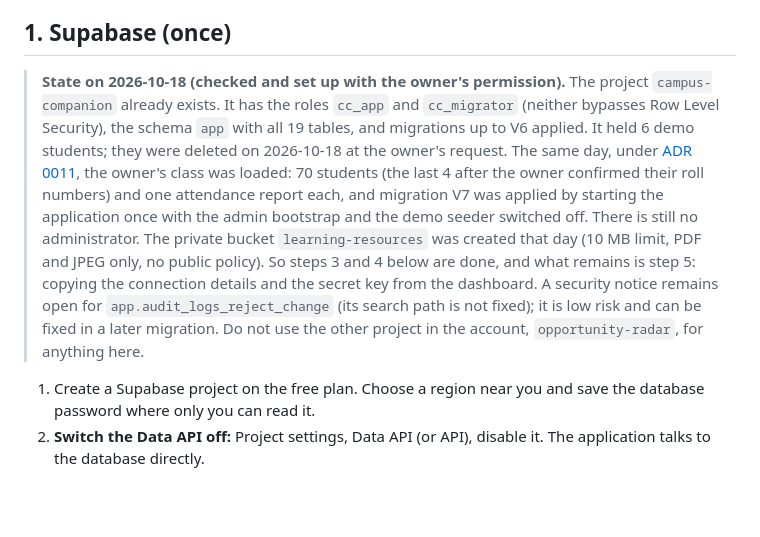
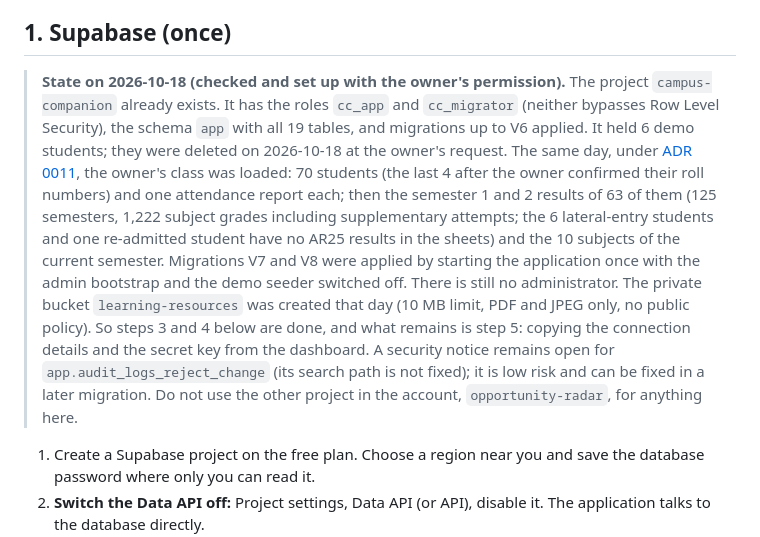
Before and after one commit to Laxmansirvi05/student-management-system, a Markdown page: docs/23-deploying-on-render.md, the part around the change. GitHub-like rendering; blank space fills up the shorter version.

Commit message:
docs: hosted database state after loading semester results (counts only)
Co-Authored-By: Claude Opus 5.5 <noreply@anthropic.com>

```diff
--- a/docs/23-deploying-on-render.md
+++ b/docs/23-deploying-on-render.md
@@ -10,7 +10,7 @@ How to put the application on the internet with Render's free web service and a
 
 ## 1. Supabase (once)
 
-> **State on 2026-10-18 (checked and set up with the owner's permission).** The project `campus-companion` already exists. It has the roles `cc_app` and `cc_migrator` (neither bypasses Row Level Security), the schema `app` with all 19 tables, and migrations up to V6 applied. It held 6 demo students; they were deleted on 2026-10-18 at the owner's request. The same day, under [ADR 0011](decisions/0011-real-student-data-for-the-demonstration.md), the owner's class was loaded: 70 students (the last 4 after the owner confirmed their roll numbers) and one attendance report each, and migration V7 was applied by starting the application once with the admin bootstrap and the demo seeder switched off. There is still no administrator. The private bucket `learning-resources` was created that day (10 MB limit, PDF and JPEG only, no public policy). So steps 3 and 4 below are done, and what remains is step 5: copying the connection details and the secret key from the dashboard. A security notice remains open for `app.audit_logs_reject_change` (its search path is not fixed); it is low risk and can be fixed in a later migration. Do not use the other project in the account, `opportunity-radar`, for anything here.
+> **State on 2026-10-18 (checked and set up with the owner's permission).** The project `campus-companion` already exists. It has the roles `cc_app` and `cc_migrator` (neither bypasses Row Level Security), the schema `app` with all 19 tables, and migrations up to V6 applied. It held 6 demo students; they were deleted on 2026-10-18 at the owner's request. The same day, under [ADR 0011](decisions/0011-real-student-data-for-the-demonstration.md), the owner's class was loaded: 70 students (the last 4 after the owner confirmed their roll numbers) and one attendance report each; then the semester 1 and 2 results of 63 of them (125 semesters, 1,222 subject grades including supplementary attempts; the 6 lateral-entry students and one re-admitted student have no AR25 results in the sheets) and the 10 subjects of the current semester. Migrations V7 and V8 were applied by starting the application once with the admin bootstrap and the demo seeder switched off. There is still no administrator. The private bucket `learning-resources` was created that day (10 MB limit, PDF and JPEG only, no public policy). So steps 3 and 4 below are done, and what remains is step 5: copying the connection details and the secret key from the dashboard. A security notice remains open for `app.audit_logs_reject_change` (its search path is not fixed); it is low risk and can be fixed in a later migration. Do not use the other project in the account, `opportunity-radar`, for anything here.
 
 1. Create a Supabase project on the free plan. Choose a region near you and save the database password where only you can read it.
 2. **Switch the Data API off:** Project settings, Data API (or API), disable it. The application talks to the database directly.
```
